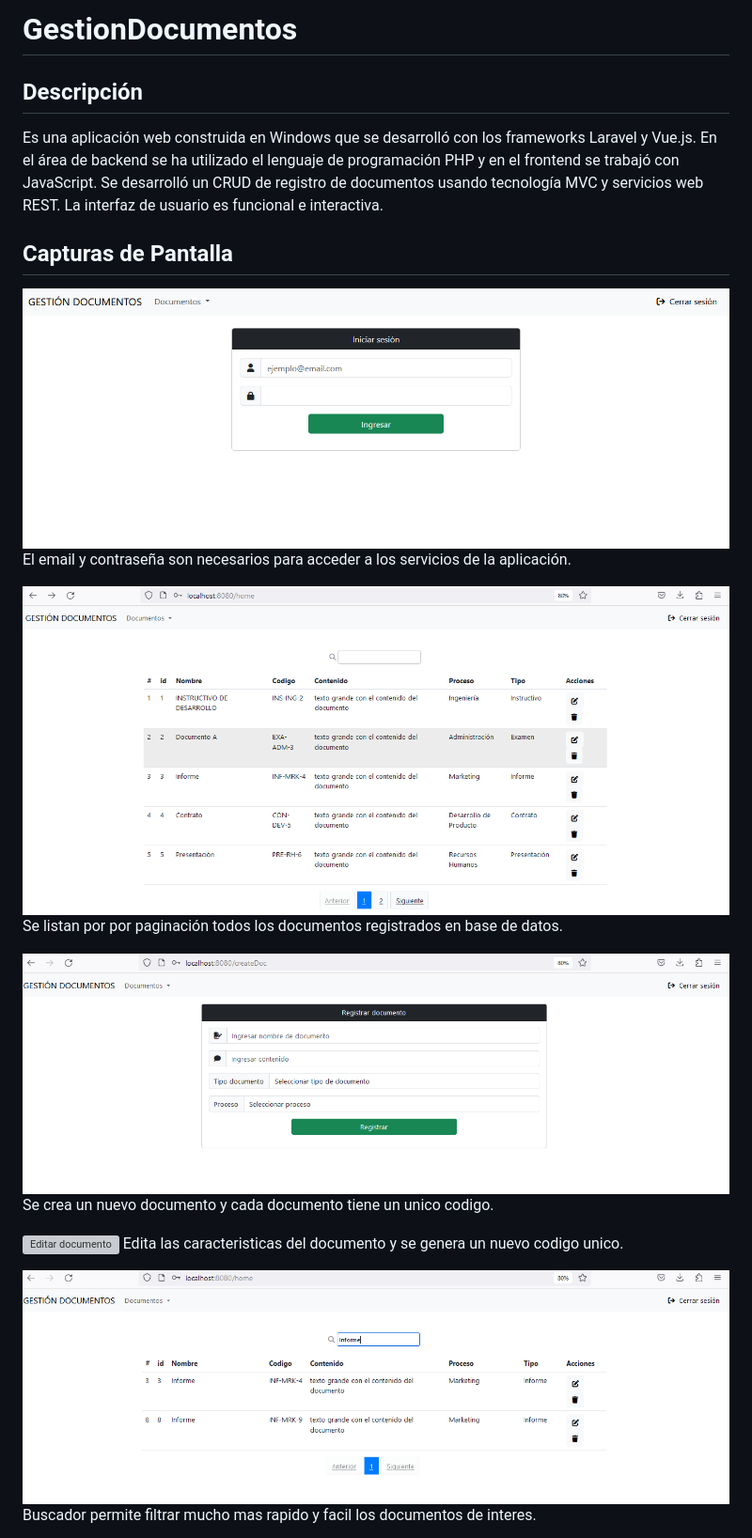
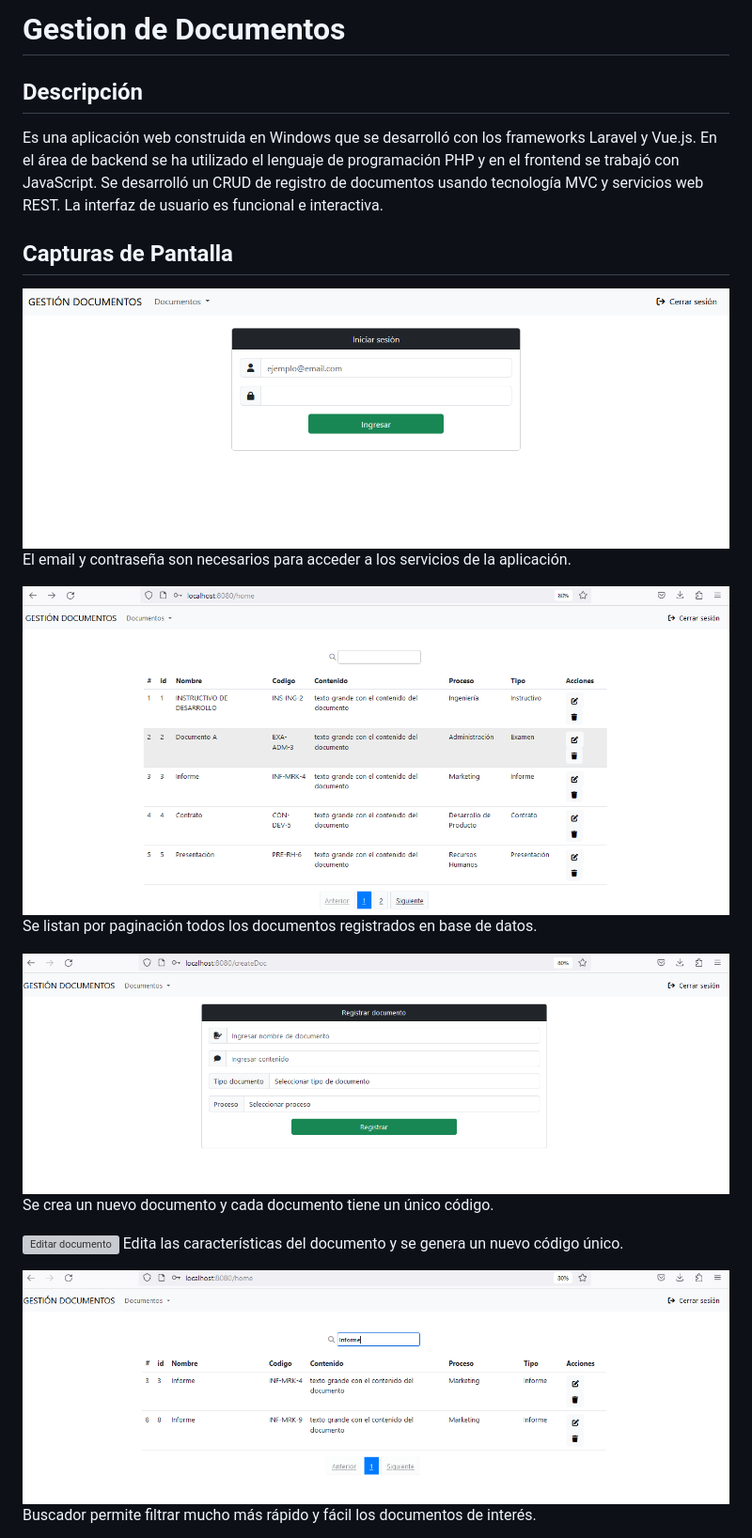
Before and after one commit to AndersonCuastumal/GestionDocumentos, a Markdown page: README.md, the part around one of its changes. Shown at 94% size. Drawn GitHub-style; grey boxes are pictures that could not be loaded.

Commit message:
Update README.md
Agregando nuevas características al README

```diff
--- a/README.md
+++ b/README.md
@@ -1,4 +1,4 @@
-# GestionDocumentos
+# Gestion de Documentos
 
 ## Descripción
 Es una aplicación web construida en Windows que se desarrolló con los frameworks Laravel y Vue.js. En el área de backend se ha utilizado el lenguaje de programación PHP y en el frontend se trabajó con JavaScript. Se desarrolló un CRUD de registro de documentos usando tecnología MVC y servicios web REST. La interfaz de usuario es funcional e interactiva.
@@ -9,14 +9,14 @@ Es una aplicación web construida en Windows que se desarrolló con los framewor
 El email y contraseña son necesarios para acceder a los servicios de la aplicación.
 
-![Listado de documentos](/Imagenes_proyecto/Lista_documentos.png)
-Se listan por por paginación todos los documentos registrados en base de datos.
+![Listado documentos](/Imagenes_proyecto/Lista_documentos.png)
+Se listan por paginación todos los documentos registrados en base de datos.
 
-![Crear nuevo documento](/Imagenes_proyecto/Registrar_nuevo_doc.png)
-Se crea un nuevo documento y cada documento tiene un unico codigo.
+![Registrar nuevo doc](/Imagenes_proyecto/Registrar_nuevo_doc.png)
+Se crea un nuevo documento y cada documento tiene un único código.
 
 ![Editar documento](/Imagenes_proyecto/editar_documento.png)
-Edita las caracteristicas del documento y se genera un nuevo codigo unico.
+Edita las características del documento y se genera un nuevo código único.
 
-![Buscar documento](/Imagenes_proyecto/busqueda.png)
-Buscador permite filtrar mucho mas rapido y facil los documentos de interes.
+![Busqueda](/Imagenes_proyecto/busqueda.png)
+Buscador permite filtrar mucho más rápido y fácil los documentos de interés.
 
```
Also changed, not shown: other parts of README.md (+11 -4 lines).
